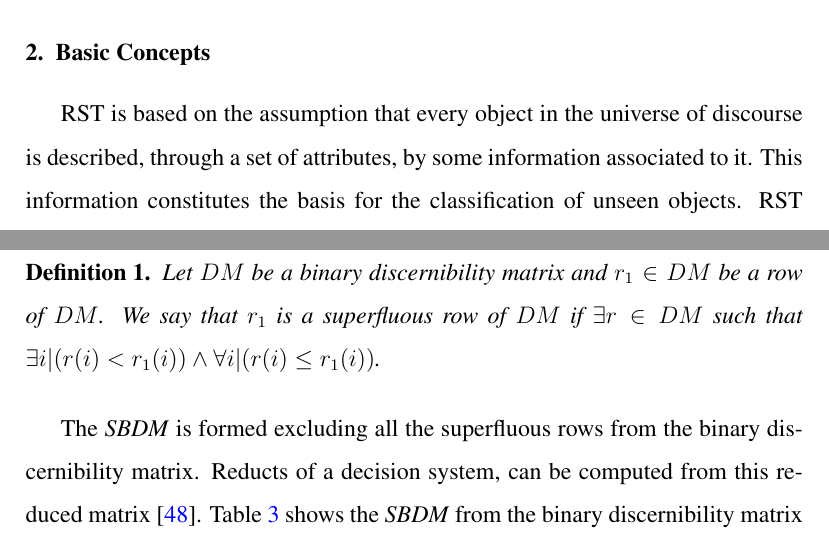
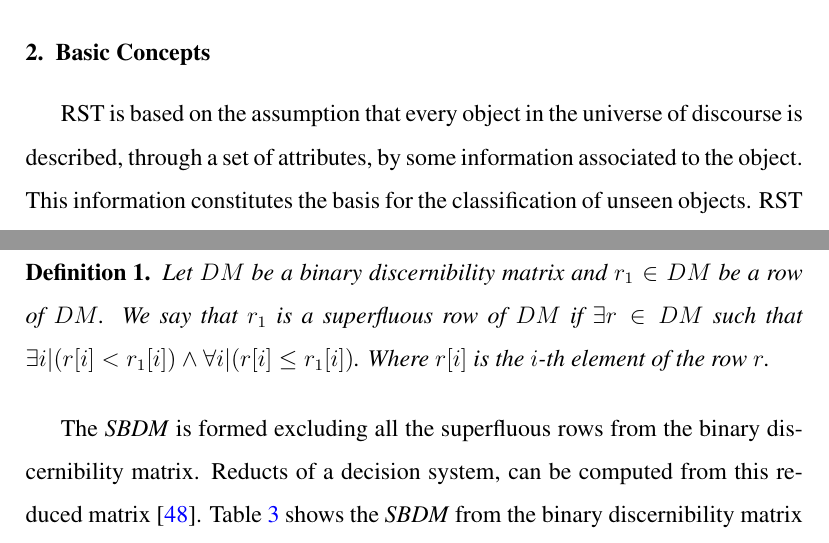
Before and after one commit to vladimir1284/latex_inaoe, a LaTeX paper (GCSDM/GCreduct_rev2.tex): two parts of pages 4 and 7 of 42, joined at a grey line, cut so that both start at the same text. Compiled offline with pdfLaTeX.

Commit message:
start 2nd round of the second review of GCreduct paper

```diff
--- a/GCSDM/GCreduct_rev2.tex
+++ b/GCSDM/GCreduct_rev2.tex
@@ -79,7 +79,7 @@
   The rest of this paper is structured as follows. Section~\ref{basicConcepts}  introduces some basic concepts. In Section~\ref{relatedWork}, we discuss the related work on reduct and typical testor computation.  In Section~\ref{GCreduct}, we introduce the GCreduct algorithm for computing all reducts of a decision system. An evaluation of the proposed algorithm and a discussion of the experimental results are presented in section~\ref{evaluation}. Finally, section~\ref{conclusions} shows our conclusions and some directions for future work.
 
 \section{Basic Concepts}\label{basicConcepts}
-  RST is based on the assumption that every object in the universe of discourse is described, through a set of attributes, by some information associated to it. This information constitutes the basis for the classification of unseen objects. RST motto is \textit{Let the data speak for themselves} \citep{Tiwari14}.
+  RST is based on the assumption that every object in the universe of discourse is described, through a set of attributes, by some information associated to the object. This information constitutes the basis for the classification of unseen objects. RST motto is \textit{Let the data speak for themselves} \citep{Tiwari14}.
 
   From the RST point of view, two objects are indistinguishable (indiscernible) if they have the same value for each attribute in their description. Indiscernibility relations arising in this way constitute the mathematical foundations of RST. Some basic concepts of RST are presented bellow.
 
@@ -178,7 +178,7 @@
   \end{table}
 
   \begin{definition}\label{def:basic_row}
-	Let $DM$ be a binary discernibility matrix and $r_1 \in DM$ be a row of $DM$. We say that $r_1$ is a superfluous row of $DM$ if $\exists r \in DM$ such that $\exists i | (r(i) < r_1(i)) \wedge \forall i | (r(i) \leq r_1(i))$.
+	Let $DM$ be a binary discernibility matrix and $r_1 \in DM$ be a row of $DM$. We say that $r_1$ is a superfluous row of $DM$ if $\exists r \in DM$ such that $\exists i | (r[i] < r_1[i]) \wedge \forall i | (r[i] \leq r_1[i])$. Where $r[i]$ is the $i$-th element of the row $r$.
   \end{definition}
 
   The \textit{SBDM} is formed excluding all the superfluous rows from the binary discernibility matrix. Reducts of a decision system, can be computed from this reduced matrix \citep{Yao09}. Table~\ref{tab:SBDM1} shows the \textit{SBDM} from the binary discernibility matrix in Table~\ref{tab_BDM}.
```
